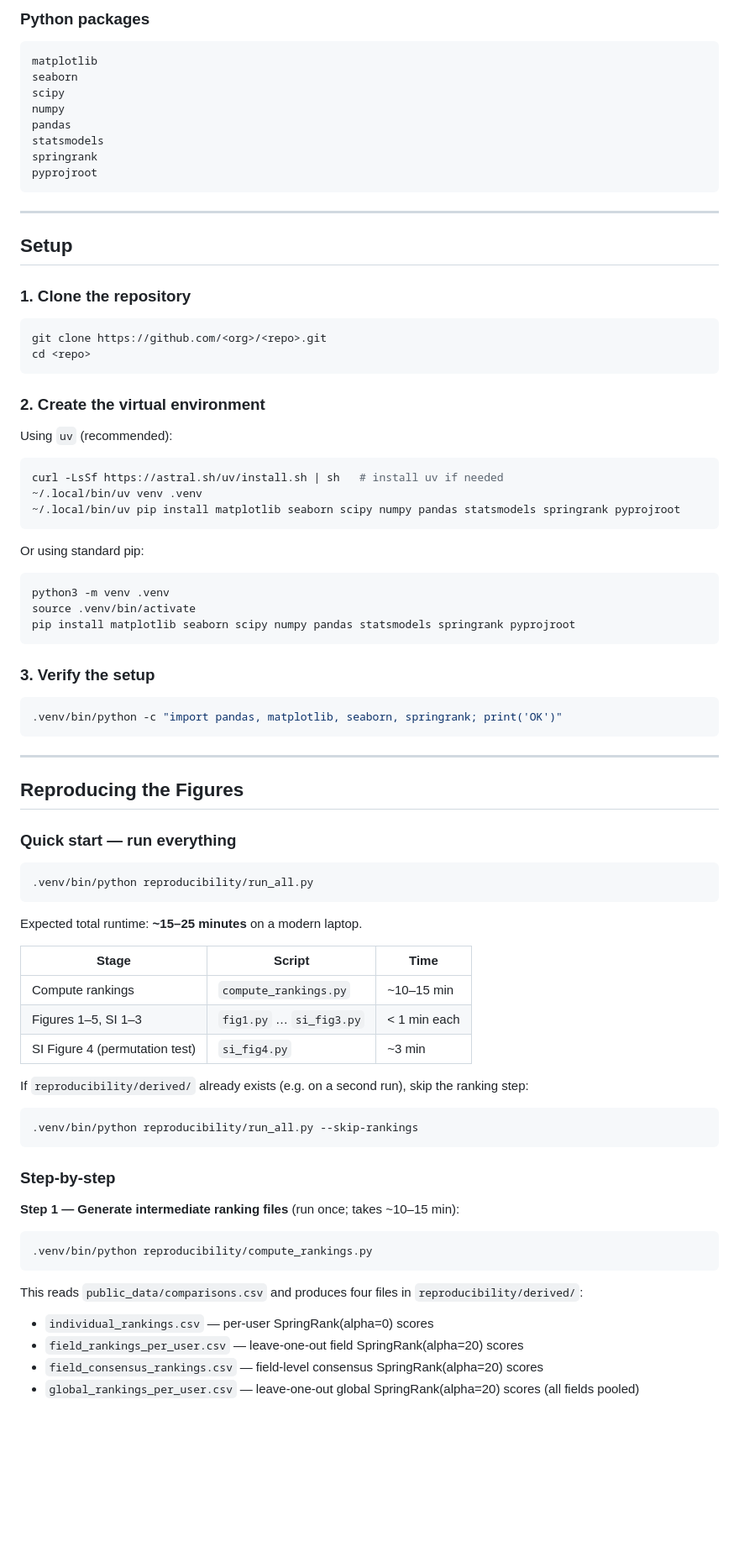
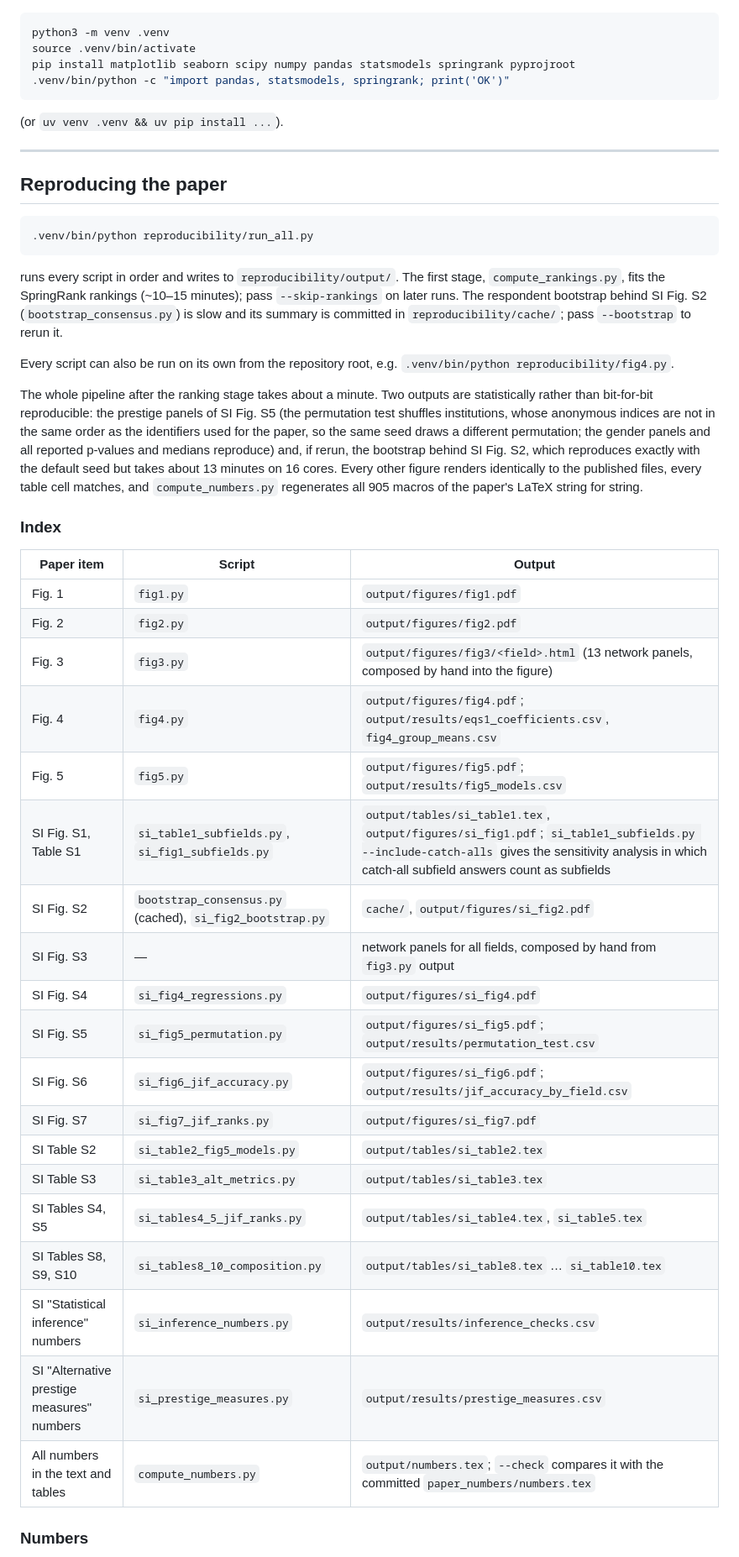
Before and after one commit to LarremoreLab/academic-publication-preferences, a Markdown page: README.md, the part around one of its changes. Shown at 84% size. GitHub-like rendering; blank space fills up the shorter version.

````diff
--- a/README.md
+++ b/README.md
@@ -168,77 +135,48 @@ Python read-in examples (NetworkX, graph-tool, pandas).
 
-### Python packages
-```
-matplotlib
-seaborn
-scipy
-numpy
-pandas
-statsmodels
-springrank
-pyprojroot
-```
-
----
-
-## Setup
-
-### 1. Clone the repository
-```bash
-git clone https://github.com/<org>/<repo>.git
-cd <repo>
-```
-
-### 2. Create the virtual environment
-Using `uv` (recommended):
-```bash
-curl -LsSf https://astral.sh/uv/install.sh | sh   # install uv if needed
-~/.local/bin/uv venv .venv
-~/.local/bin/uv pip install matplotlib seaborn scipy numpy pandas statsmodels springrank pyprojroot
-```
-
-Or using standard pip:
 ```bash
 python3 -m venv .venv
 source .venv/bin/activate
 pip install matplotlib seaborn scipy numpy pandas statsmodels springrank pyprojroot
+.venv/bin/python -c "import pandas, statsmodels, springrank; print('OK')"
 ```
-
-### 3. Verify the setup
-```bash
-.venv/bin/python -c "import pandas, matplotlib, seaborn, springrank; print('OK')"
-```
+(or `uv venv .venv && uv pip install ...`).
 
 ---
 
-## Reproducing the Figures
+## Reproducing the paper
 
-### Quick start — run everything
 ```bash
 .venv/bin/python reproducibility/run_all.py
 ```
+runs every script in order and writes to `reproducibility/output/`. The first stage, `compute_rankings.py`, fits the SpringRank rankings (~10–15 minutes); pass `--skip-rankings` on later runs. The respondent bootstrap behind SI Fig. S2 (`bootstrap_consensus.py`) is slow and its summary is committed in `reproducibility/cache/`; pass `--bootstrap` to rerun it.
 
-Expected total runtime: **~15–25 minutes** on a modern laptop.
+Every script can also be run on its own from the repository root, e.g. `.venv/bin/python reproducibility/fig4.py`.
 
-| Stage | Script | Time |
-|-------|--------|------|
-| Compute rankings | `compute_rankings.py` | ~10–15 min |
-| Figures 1–5, SI 1–3 | `fig1.py` … `si_fig3.py` | < 1 min each |
-| SI Figure 4 (permutation test) | `si_fig4.py` | ~3 min |
+The whole pipeline after the ranking stage takes about a minute. Two outputs are statistically rather than bit-for-bit reproducible: the prestige panels of SI Fig. S5 (the permutation test shuffles institutions, whose anonymous indices are not in the same order as the identifiers used for the paper, so the same seed draws a different permutation; the gender panels and all reported p-values and medians reproduce) and, if rerun, the bootstrap behind SI Fig. S2, which reproduces exactly with the default seed but takes about 13 minutes on 16 cores. Every other figure renders identically to the published files, every table cell matches, and `compute_numbers.py` regenerates all 905 macros of the paper's LaTeX string for string.
 
-If `reproducibility/derived/` already exists (e.g. on a second run), skip the ranking step:
-```bash
-.venv/bin/python reproducibility/run_all.py --skip-rankings
-```
+### Index
 
-### Step-by-step
+| Paper item | Script | Output |
+|---|---|---|
+| Fig. 1 | `fig1.py` | `output/figures/fig1.pdf` |
+| Fig. 2 | `fig2.py` | `output/figures/fig2.pdf` |
+| Fig. 3 | `fig3.py` | `output/figures/fig3/<field>.html` (13 network panels, composed by hand into the figure) |
+| Fig. 4 | `fig4.py` | `output/figures/fig4.pdf`; `output/results/eqs1_coefficients.csv`, `fig4_group_means.csv` |
+| Fig. 5 | `fig5.py` | `output/figures/fig5.pdf`; `output/results/fig5_models.csv` |
+| SI Fig. S1, Table S1 | `si_table1_subfields.py`, `si_fig1_subfields.py` | `output/tables/si_table1.tex`, `output/figures/si_fig1.pdf`; `si_table1_subfields.py --include-catch-alls` gives the sensitivity analysis in which catch-all subfield answers count as subfields |
+| SI Fig. S2 | `bootstrap_consensus.py` (cached), `si_fig2_bootstrap.py` | `cache/`, `output/figures/si_fig2.pdf` |
+| SI Fig. S3 | — | network panels for all fields, composed by hand from `fig3.py` output |
+| SI Fig. S4 | `si_fig4_regressions.py` | `output/figures/si_fig4.pdf` |
+| SI Fig. S5 | `si_fig5_permutation.py` | `output/figures/si_fig5.pdf`; `output/results/permutation_test.csv` |
+| SI Fig. S6 | `si_fig6_jif_accuracy.py` | `output/figures/si_fig6.pdf`; `output/results/jif_accuracy_by_field.csv` |
+| SI Fig. S7 | `si_fig7_jif_ranks.py` | `output/figures/si_fig7.pdf` |
+| SI Table S2 | `si_table2_fig5_models.py` | `output/tables/si_table2.tex` |
+| SI Table S3 | `si_table3_alt_metrics.py` | `output/tables/si_table3.tex` |
+| SI Tables S4, S5 | `si_tables4_5_jif_ranks.py` | `output/tables/si_table4.tex`, `si_table5.tex` |
+| SI Tables S8, S9, S10 | `si_tables8_10_composition.py` | `output/tables/si_table8.tex` … `si_table10.tex` |
+| SI "Statistical inference" numbers | `si_inference_numbers.py` | `output/results/inference_checks.csv` |
+| SI "Alternative prestige measures" numbers | `si_prestige_measures.py` | `output/results/prestige_measures.csv` |
+| All numbers in the text and tables | `compute_numbers.py` | `output/numbers.tex`; `--check` compares it with the committed `paper_numbers/numbers.tex` |
 
-**Step 1 — Generate intermediate ranking files** (run once; takes ~10–15 min):
-```bash
-.venv/bin/python reproducibility/compute_rankings.py
-```
-This reads `public_data/comparisons.csv` and produces four files in `reproducibility/derived/`:
-- `individual_rankings.csv` — per-user SpringRank(alpha=0) scores
-- `field_rankings_per_user.csv` — leave-one-out field SpringRank(alpha=20) scores
-- `field_consensus_rankings.csv` — field-level consensus SpringRank(alpha=20) scores
-- `global_rankings_per_user.csv` — leave-one-out global SpringRank(alpha=20) scores (all fields pooled)
+### Numbers
 
````
Also changed, not shown: other parts of README.md (+107 -162 lines), networks/README.md (+6 -0 lines).
